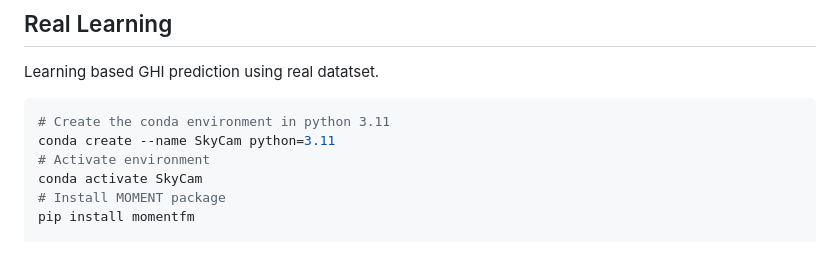
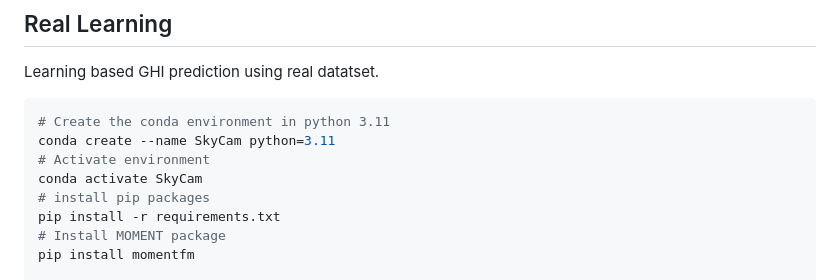
Before and after one commit to Image-Science-Lab-cmu/SkyCam, a Markdown page: README.md, the part around the change. Drawn GitHub-style; blank space fills up the shorter version.

```diff
--- a/README.md
+++ b/README.md
@@ -49,6 +49,8 @@ Learning based GHI prediction using real datatset.
 conda create --name SkyCam python=3.11
 # Activate environment
 conda activate SkyCam
+# install pip packages
+pip install -r requirements.txt
 # Install MOMENT package
 pip install momentfm
 
```
